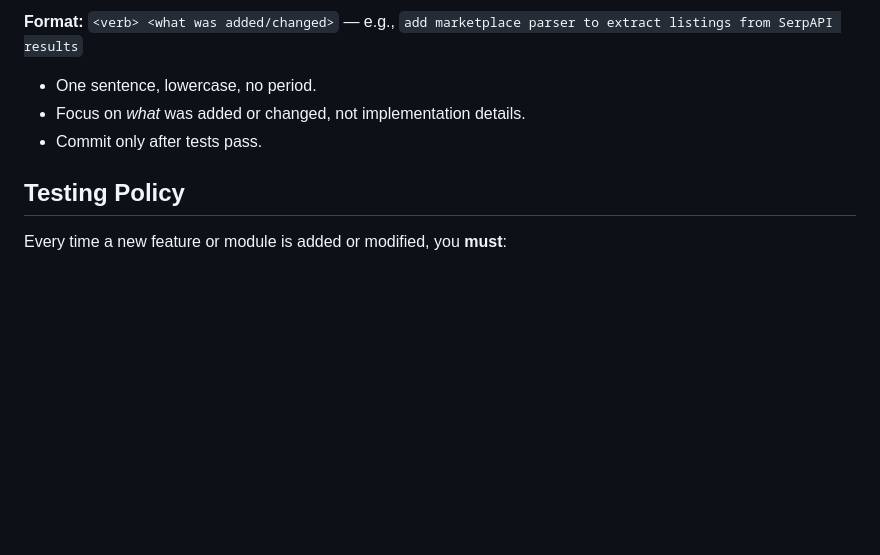
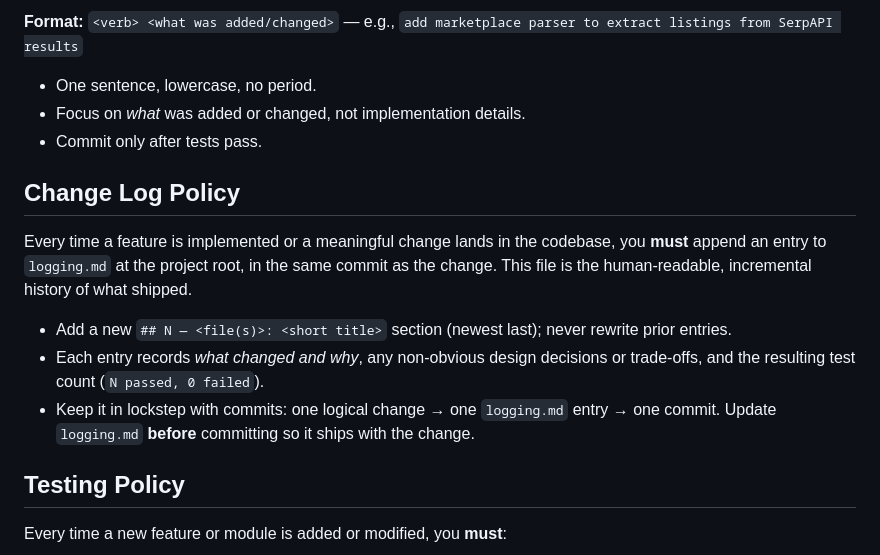
Before and after one commit to AlexNguyen7369/product-vision-matcher, a Markdown page: CLAUDE.md, the part around the change. GitHub-like rendering; blank space fills up the shorter version.

```diff
--- a/CLAUDE.md
+++ b/CLAUDE.md
@@ -83,6 +83,19 @@ After every feature addition or meaningful change, you **must** create a git com
 - Focus on *what* was added or changed, not implementation details.
 - Commit only after tests pass.
 
+## Change Log Policy
+
+Every time a feature is implemented or a meaningful change lands in the codebase,
+you **must** append an entry to `logging.md` at the project root, in the same commit
+as the change. This file is the human-readable, incremental history of what shipped.
+
+- Add a new `## N — <file(s)>: <short title>` section (newest last); never rewrite
+  prior entries.
+- Each entry records *what changed and why*, any non-obvious design decisions or
+  trade-offs, and the resulting test count (`N passed, 0 failed`).
+- Keep it in lockstep with commits: one logical change → one `logging.md` entry →
+  one commit. Update `logging.md` **before** committing so it ships with the change.
+
 ## Testing Policy
 
 Every time a new feature or module is added or modified, you **must**:
```
Also changed, not shown: logging.md (+46 -0 lines).
